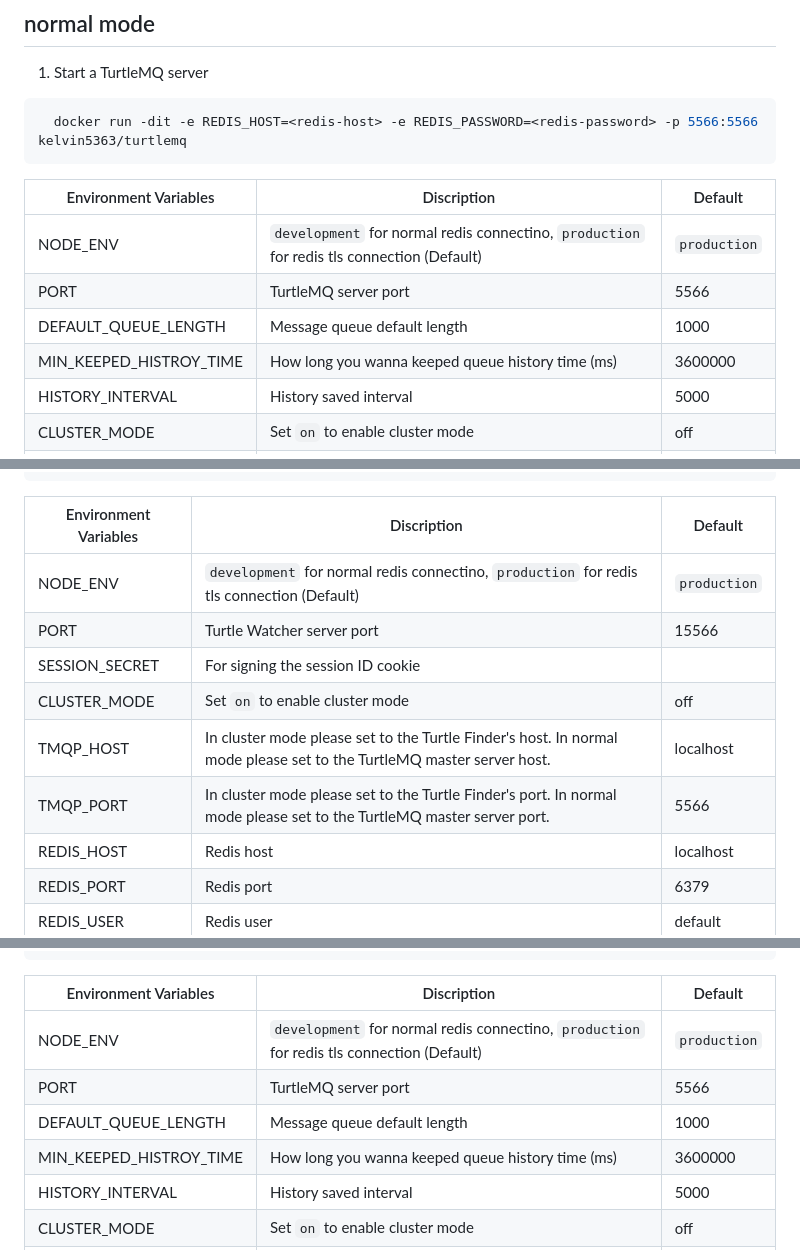
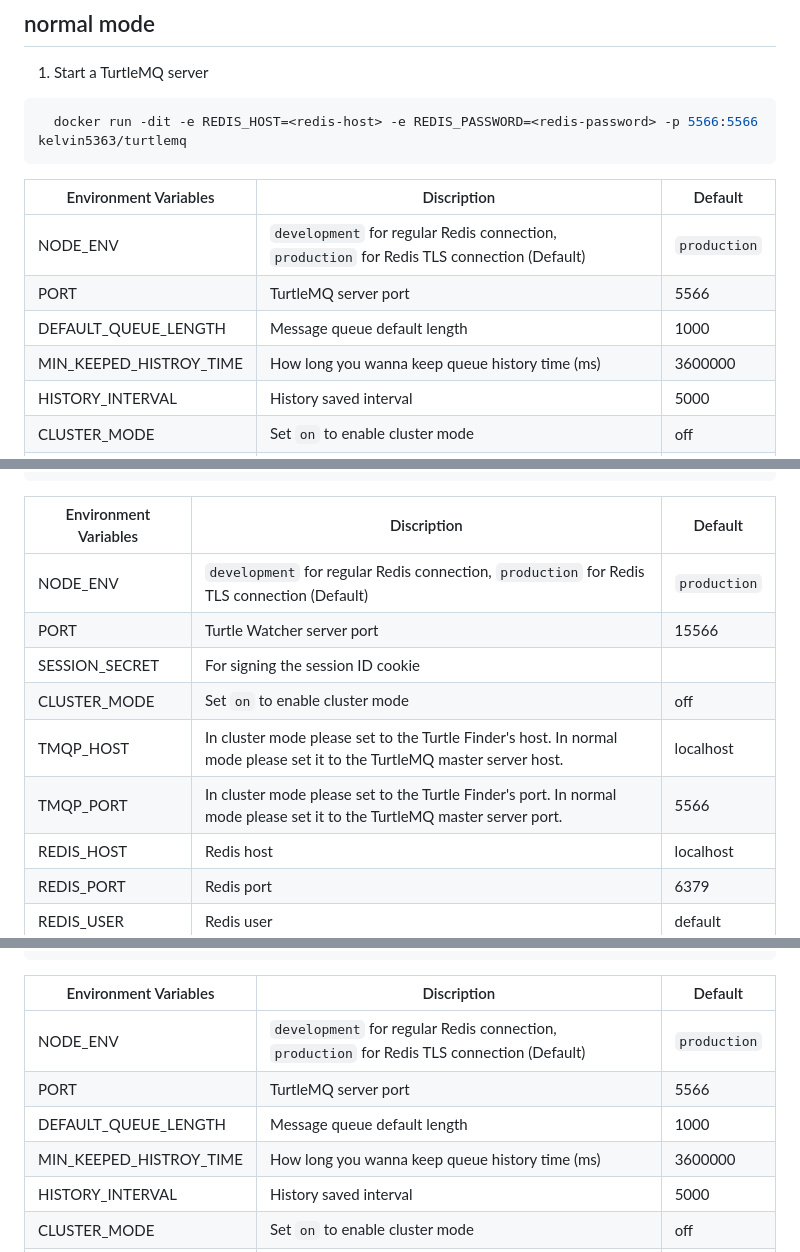
Before and after one commit to CKelvinWu/turtlemq, a Markdown page: README.md, 3 parts joined by grey strips. GitHub-like rendering.

```diff
--- a/README.md
+++ b/README.md
@@ -127,10 +127,10 @@ There are two modes to start a TurtleMQ service.
 
   Environment Variables  | Discription | Default |
   ----------- | -------- |---------------|
-  NODE_ENV    | `development` for normal redis connectino, `production` for redis tls connection (Default)  | `production` |
+  NODE_ENV    | `development` for regular Redis connection, `production` for Redis TLS connection (Default)  | `production` |
   PORT        | TurtleMQ server port | 5566 |
   DEFAULT_QUEUE_LENGTH | Message queue default length | 1000 |
-  MIN_KEEPED_HISTROY_TIME | How long you wanna keeped queue history time (ms) | 3600000 |
+  MIN_KEEPED_HISTROY_TIME | How long you wanna keep queue history time (ms) | 3600000 |
   HISTORY_INTERVAL | History saved interval | 5000 |
   CLUSTER_MODE | Set `on` to enable cluster mode | off |
   REDIS_HOST| Redis host | localhost |
@@ -147,12 +147,12 @@ There are two modes to start a TurtleMQ service.
 
   Environment Variables  | Discription | Default |
   ----------- | -------- |---------------|
-  NODE_ENV    | `development` for normal redis connectino, `production` for redis tls connection (Default)  | `production` |
+  NODE_ENV    | `development` for regular Redis connection, `production` for Redis TLS connection (Default)  | `production` |
   PORT        | Turtle Watcher server port | 15566 |
   SESSION_SECRET | For signing the session ID cookie | |
   CLUSTER_MODE | Set `on` to enable cluster mode | off |
-  TMQP_HOST| In cluster mode please set to the Turtle Finder's host. In normal mode please set to the TurtleMQ master server host. | localhost |
-  TMQP_PORT| In cluster mode please set to the Turtle Finder's port. In normal mode please set to the TurtleMQ master server port. | 5566 |
+  TMQP_HOST| In cluster mode please set to the Turtle Finder's host. In normal mode please set it to the TurtleMQ master server host. | localhost |
+  TMQP_PORT| In cluster mode please set to the Turtle Finder's port. In normal mode please set it to the TurtleMQ master server port. | 5566 |
   REDIS_HOST| Redis host | localhost |
   REDIS_PORT| Redis port | 6379 |
   REDIS_USER| Redis user | default |
@@ -211,10 +211,10 @@ See more for using [tmqp-client](https://www.npmjs.com/package/tmqp-client) to p
 
   Environment Variables  | Discription | Default |
   ----------- | -------- |---------------|
-  NODE_ENV    | `development` for normal redis connectino, `production` for redis tls connection (Default)  | `production` |
+  NODE_ENV    | `development` for regular Redis connection, `production` for Redis TLS connection (Default)  | `production` |
   PORT        | TurtleMQ server port | 5566 |
   DEFAULT_QUEUE_LENGTH | Message queue default length | 1000 |
-  MIN_KEEPED_HISTROY_TIME | How long you wanna keeped queue history time (ms) | 3600000 |
+  MIN_KEEPED_HISTROY_TIME | How long you wanna keep queue history time (ms) | 3600000 |
   HISTORY_INTERVAL | History saved interval | 5000 |
   CLUSTER_MODE | Set `on` to enable cluster mode | off |
   REDIS_HOST| Redis host | localhost |
```
Also changed, not shown: other parts of README.md (+15 -15 lines).
